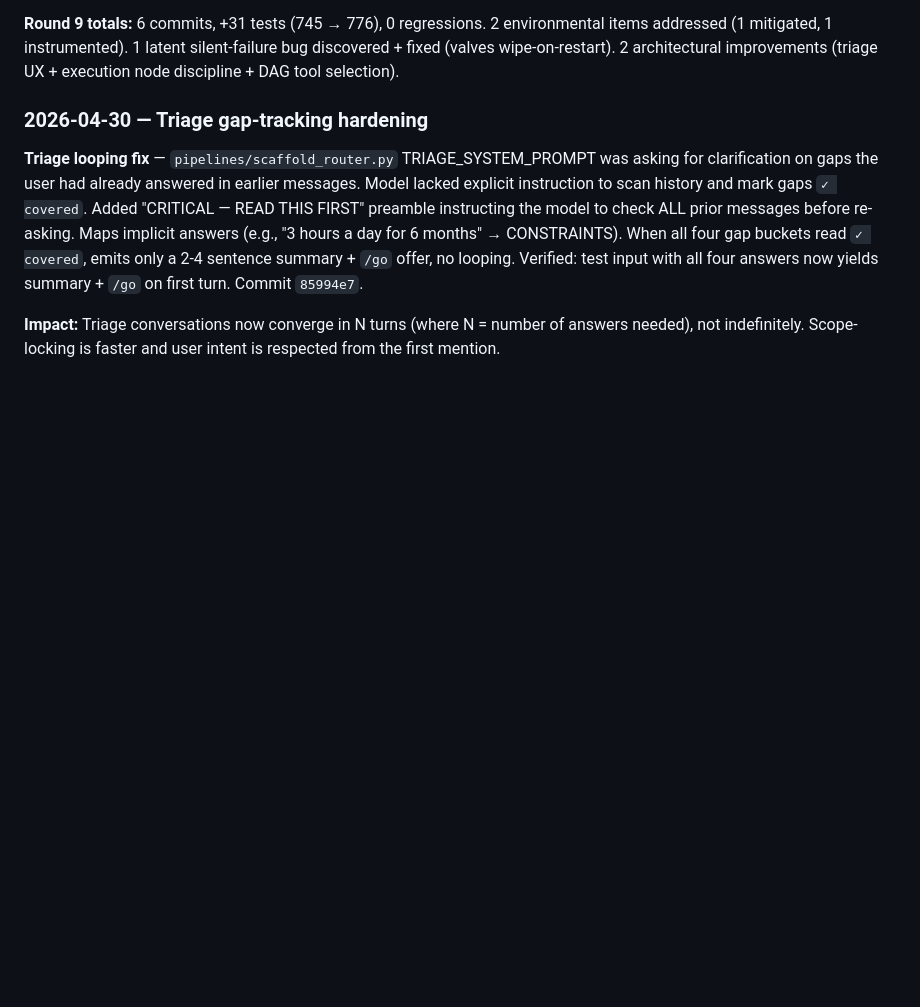
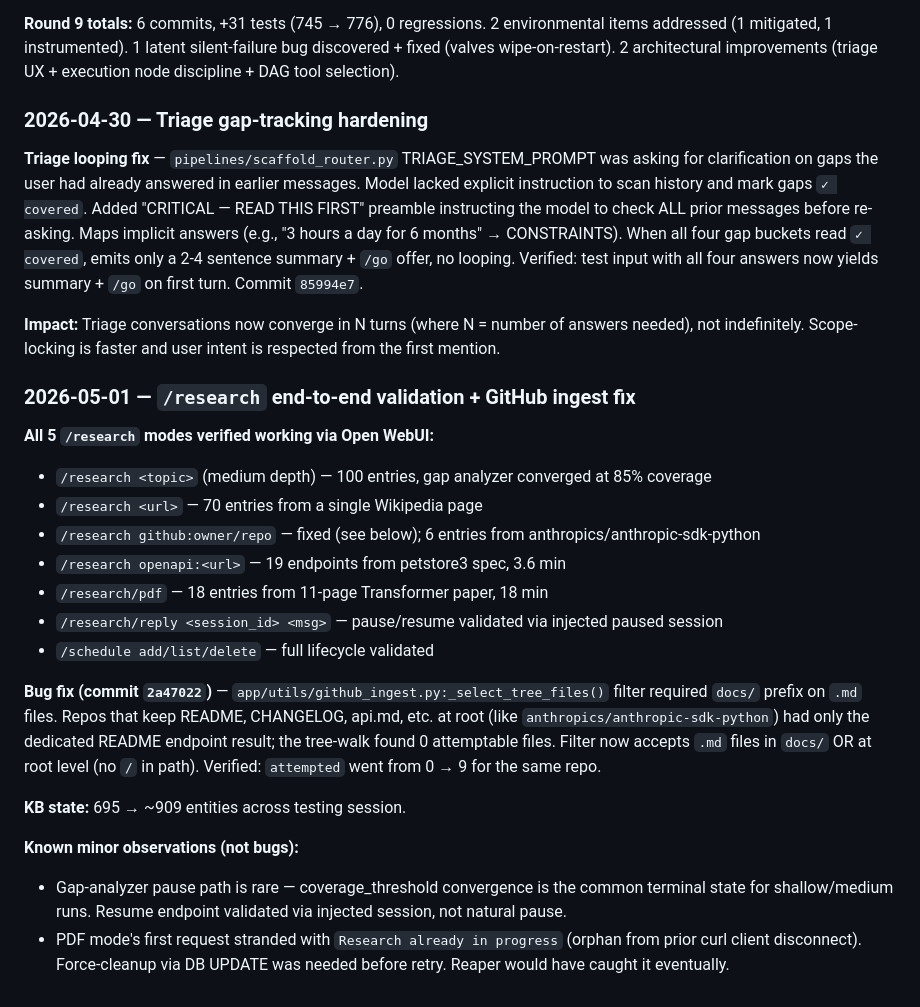
Before and after one commit to LocketKeyLLC/scaffold-engine, a Markdown page: scaffold-engine-overview.md, the part around one of its changes. Drawn GitHub-style; blank space fills up the shorter version.

Commit message:
docs: /research end-to-end validation results
Validated all 5 /research modes + /schedule lifecycle in OWUI.
Documents the GitHub ingest fix (commit 2a47022) and KB growth.

```diff
--- a/scaffold-engine-overview.md
+++ b/scaffold-engine-overview.md
@@ -768,3 +768,22 @@ Suite: **547 passed**, 2 pre-existing auth failures out of scope, 30 skipped.
 **Triage looping fix** — `pipelines/scaffold_router.py` TRIAGE_SYSTEM_PROMPT was asking for clarification on gaps the user had already answered in earlier messages. Model lacked explicit instruction to scan history and mark gaps `✓ covered`. Added "CRITICAL — READ THIS FIRST" preamble instructing the model to check ALL prior messages before re-asking. Maps implicit answers (e.g., "3 hours a day for 6 months" → CONSTRAINTS). When all four gap buckets read `✓ covered`, emits only a 2-4 sentence summary + `/go` offer, no looping. Verified: test input with all four answers now yields summary + `/go` on first turn. Commit `85994e7`.
 
 **Impact:** Triage conversations now converge in N turns (where N = number of answers needed), not indefinitely. Scope-locking is faster and user intent is respected from the first mention.
+
+### 2026-05-01 — `/research` end-to-end validation + GitHub ingest fix
+
+**All 5 `/research` modes verified working via Open WebUI:**
+- `/research <topic>` (medium depth) — 100 entries, gap analyzer converged at 85% coverage
+- `/research <url>` — 70 entries from a single Wikipedia page
+- `/research github:owner/repo` — fixed (see below); 6 entries from anthropics/anthropic-sdk-python
+- `/research openapi:<url>` — 19 endpoints from petstore3 spec, 3.6 min
+- `/research/pdf` — 18 entries from 11-page Transformer paper, 18 min
+- `/research/reply <session_id> <msg>` — pause/resume validated via injected paused session
+- `/schedule add/list/delete` — full lifecycle validated
+
+**Bug fix (commit `2a47022`)** — `app/utils/github_ingest.py:_select_tree_files()` filter required `docs/` prefix on `.md` files. Repos that keep README, CHANGELOG, api.md, etc. at root (like `anthropics/anthropic-sdk-python`) had only the dedicated README endpoint result; the tree-walk found 0 attemptable files. Filter now accepts `.md` files in `docs/` OR at root level (no `/` in path). Verified: `attempted` went from 0 → 9 for the same repo.
+
+**KB state:** 695 → ~909 entities across testing session.
+
+**Known minor observations (not bugs):**
+- Gap-analyzer pause path is rare — coverage_threshold convergence is the common terminal state for shallow/medium runs. Resume endpoint validated via injected session, not natural pause.
+- PDF mode's first request stranded with `Research already in progress` (orphan from prior curl client disconnect). Force-cleanup via DB UPDATE was needed before retry. Reaper would have caught it eventually.
```
Also changed, not shown: other parts of scaffold-engine-overview.md (+1 -1 lines).
